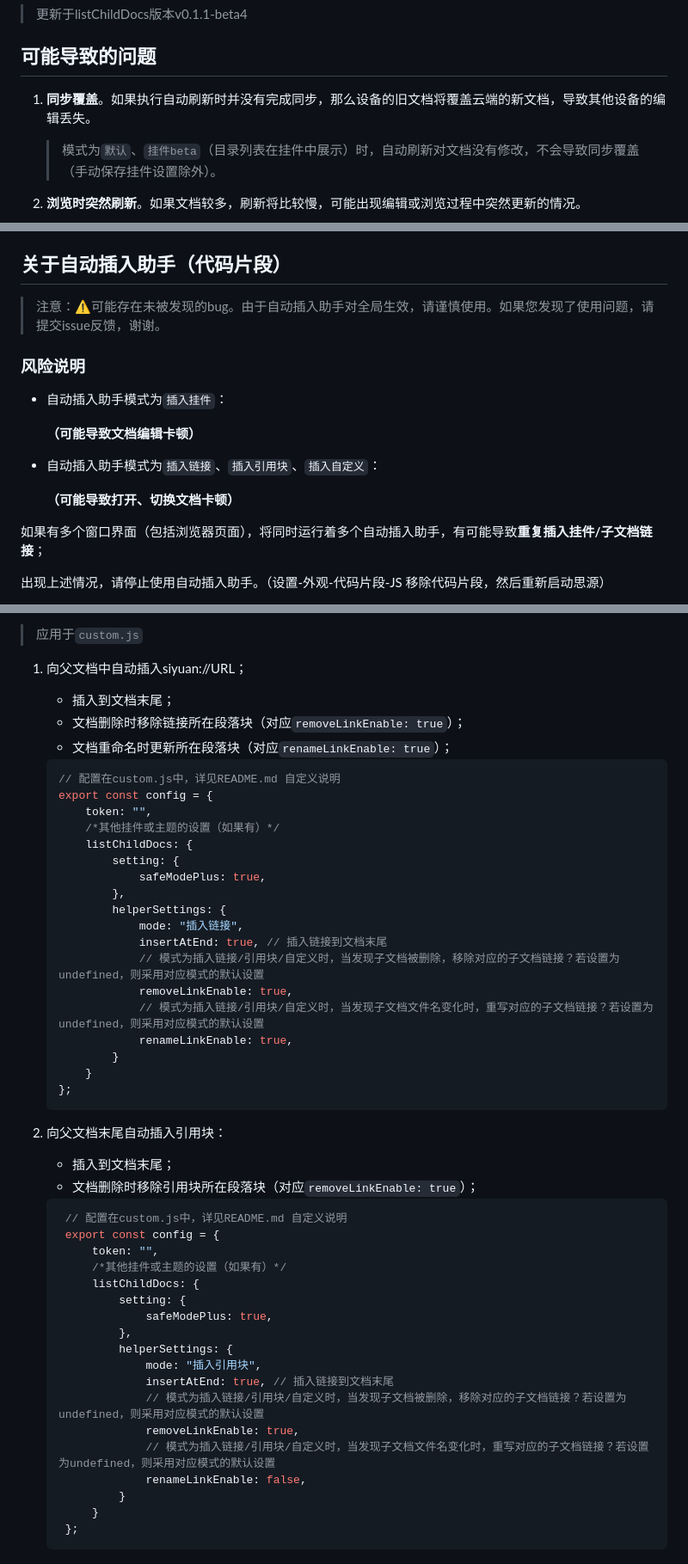
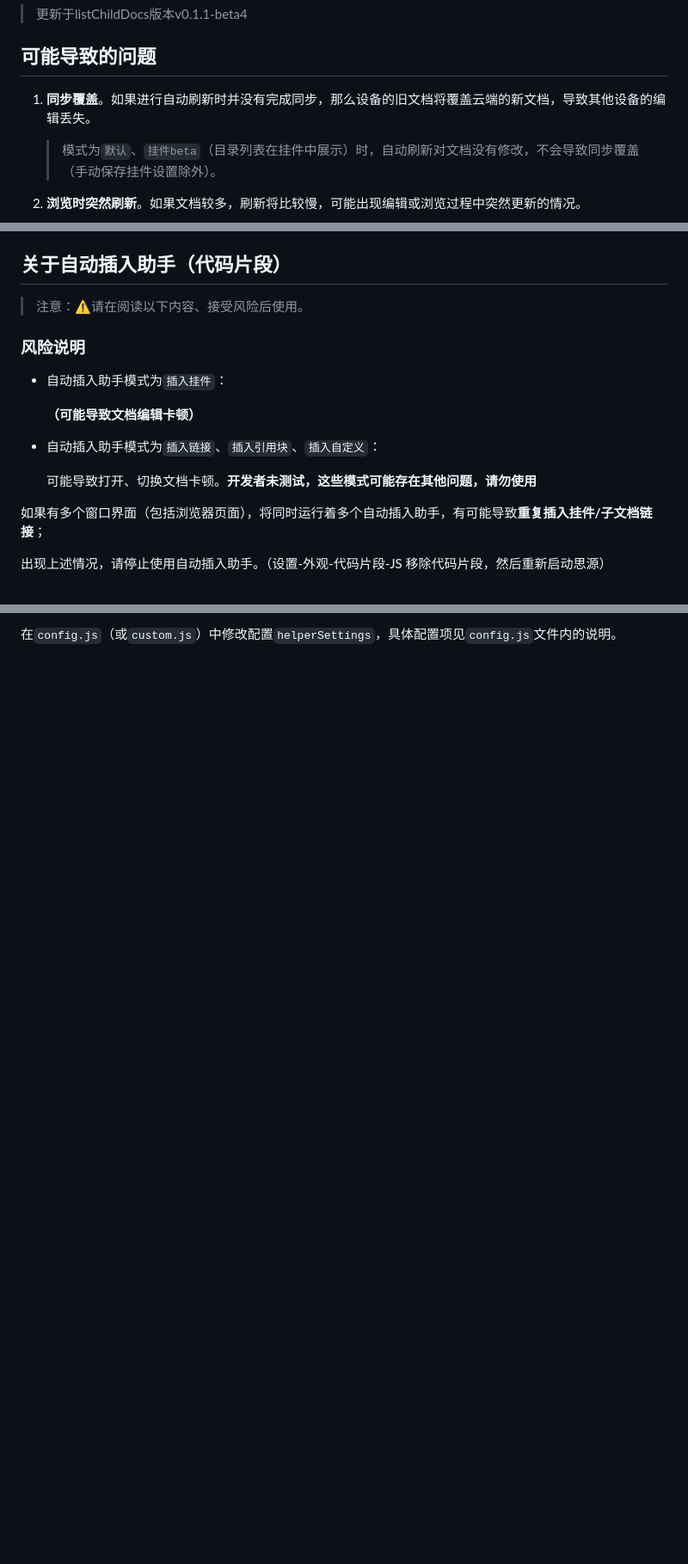
Before and after one commit to OpaqueGlass/listChildDocs, a Markdown page: about_auto_refresh.md, 3 parts joined by grey strips. Shown at 86% size. Drawn GitHub-style; blank space fills up the shorter version.

Commit message:
doc. 文档更新

````diff
--- a/about_auto_refresh.md
+++ b/about_auto_refresh.md
@@ -4,7 +4,7 @@
 
 ## 可能导致的问题
 
-1. **同步覆盖**。如果执行自动刷新时并没有完成同步，那么设备的旧文档将覆盖云端的新文档，导致其他设备的编辑丢失。
+1. **同步覆盖**。如果进行自动刷新时并没有完成同步，那么设备的旧文档将覆盖云端的新文档，导致其他设备的编辑丢失。
 
     > 模式为`默认`、`挂件beta`（目录列表在挂件中展示）时，自动刷新对文档没有修改，不会导致同步覆盖（手动保存挂件设置除外）。
 
@@ -68,7 +68,7 @@
 
 ## 关于自动插入助手（代码片段）
 
-> 注意：⚠可能存在未被发现的bug。由于自动插入助手对全局生效，请谨慎使用。如果您发现了使用问题，请提交issue反馈，谢谢。
+> 注意：⚠请在阅读以下内容、接受风险后使用。
 
 ### 风险说明
 
@@ -78,7 +78,7 @@
 
 - 自动插入助手模式为`插入链接`、`插入引用块`、`插入自定义`：
 
-  **（可能导致打开、切换文档卡顿）**
+  可能导致打开、切换文档卡顿。**开发者未测试，这些模式可能存在其他问题，请勿使用**
 
 如果有多个窗口界面（包括浏览器页面），将同时运行着多个自动插入助手，有可能导致**重复插入挂件/子文档链接**；
 
@@ -156,54 +141,2 @@
 
-> 应用于`custom.js`
-
-1. 向父文档中自动插入siyuan://URL；
-
-   - 插入到文档末尾；
-   - 文档删除时移除链接所在段落块（对应`removeLinkEnable: true`）；
-   - 文档重命名时更新所在段落块（对应`renameLinkEnable: true`）；
-
-    ```javascript
-    // 配置在custom.js中，详见README.md 自定义说明
-    export const config = {
-        token: "",
-        /*其他挂件或主题的设置（如果有）*/
-        listChildDocs: {
-            setting: {
-                safeModePlus: true,
-            },
-            helperSettings: {
-                mode: "插入链接",
-                insertAtEnd: true, // 插入链接到文档末尾
-                // 模式为插入链接/引用块/自定义时，当发现子文档被删除，移除对应的子文档链接？若设置为undefined，则采用对应模式的默认设置
-                removeLinkEnable: true,
-                // 模式为插入链接/引用块/自定义时，当发现子文档文件名变化时，重写对应的子文档链接？若设置为undefined，则采用对应模式的默认设置
-                renameLinkEnable: true,
-            }
-        }
-    };
-    ```
-2. 向父文档末尾自动插入引用块：
-
-   - 插入到文档末尾；
-   - 文档删除时移除引用块所在段落块（对应`removeLinkEnable: true`）；
-
-   ```javascript
-    // 配置在custom.js中，详见README.md 自定义说明
-    export const config = {
-        token: "",
-        /*其他挂件或主题的设置（如果有）*/
-        listChildDocs: {
-            setting: {
-                safeModePlus: true,
-            },
-            helperSettings: {
-                mode: "插入引用块",
-                insertAtEnd: true, // 插入链接到文档末尾
-                // 模式为插入链接/引用块/自定义时，当发现子文档被删除，移除对应的子文档链接？若设置为undefined，则采用对应模式的默认设置
-                removeLinkEnable: true,
-                // 模式为插入链接/引用块/自定义时，当发现子文档文件名变化时，重写对应的子文档链接？若设置为undefined，则采用对应模式的默认设置
-                renameLinkEnable: false,
-            }
-        }
-    };
-    ```
+在`config.js`（或`custom.js`）中修改配置`helperSettings`，具体配置项见`config.js`文件内的说明。
````
Also changed, not shown: other parts of about_auto_refresh.md (+2 -17 lines).
